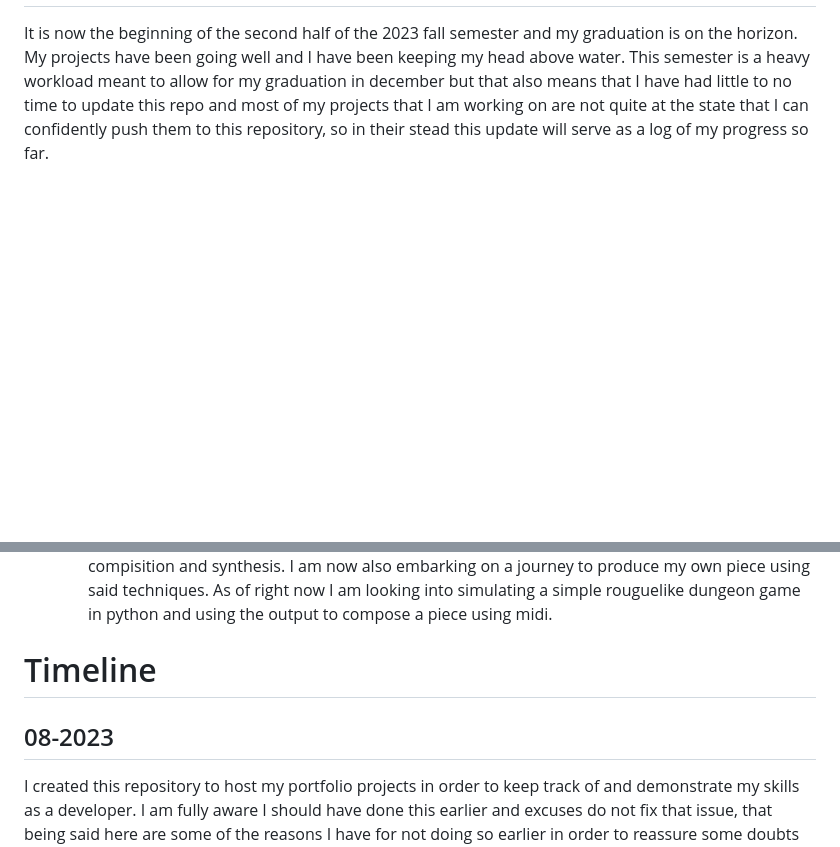
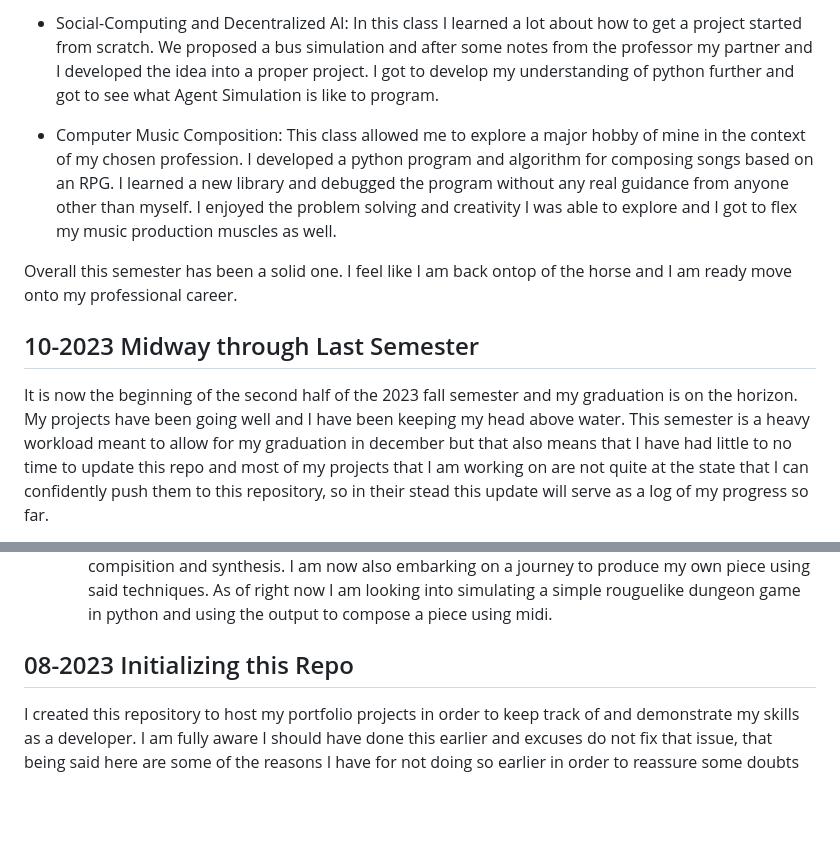
Before and after one commit to zavastopher/Christopher_Zavala, a Markdown page: docs/statusupdates.md, 2 parts joined by grey strips. Rendered like a GitHub page; blank space fills up the shorter version.

Commit message:
Updated Current Status

```diff
--- a/docs/statusupdates.md
+++ b/docs/statusupdates.md
@@ -4,3 +18,12 @@
+- Social-Computing and Decentralized AI:
+    In this class I learned a lot about how to get a project started from scratch. We proposed a bus simulation and after some notes from the professor my partner and I developed the idea into a proper project. I got to develop my understanding of python further and got to see what Agent Simulation is like to program.
+
+- Computer Music Composition:
+    This class allowed me to explore a major hobby of mine in the context of my chosen profession. I developed a python program and algorithm for composing songs based on an RPG. I learned a new library and debugged the program without any real guidance from anyone other than myself. I enjoyed the problem solving and creativity I was able to explore and I got to flex my music production muscles as well.
+
+Overall this semester has been a solid one. I feel like I am back ontop of the horse and I am ready move onto my professional career.
+
+## 10-2023 Midway through Last Semester
 
 It is now the beginning of the second half of the 2023 fall semester and my graduation is on the horizon. My projects have been going well and I have been keeping my head above water. This semester is a heavy workload meant to allow for my graduation in december but that also means that I have had little to no time to update this repo and most of my projects that I am working on are not quite at the state that I can confidently push them to this repository, so in their stead this update will serve as a log of my progress so far.
 
@@ -15,9 +38,8 @@ It is now the beginning of the second half of the 2023 fall semester and my grad
 - Computer Music Compisition:
     - And finally we get to a course that has been great for making me consider new ways of thinking and widening my perspective. This course has taught me how to combine one of my biggest hobbies and the field I have dedicated myself to. Learning about the history of algorithmic compisition and synthesis. I am now also embarking on a journey to produce my own piece using said techniques. As of right now I am looking into simulating a simple rouguelike dungeon game in python and using the output to compose a piece using midi.
 
-# Timeline
+## 08-2023 Initializing this Repo
 
-## 08-2023
 I created this repository to host my portfolio projects in order to keep track of and demonstrate my skills as a developer. I am fully aware I should have done this earlier and excuses do not fix that issue, that being said here are some of the reasons I have for not doing so earlier in order to reassure some doubts as to why a senior in a CSC program took so long to set up a personal portfolio.
 
 1. **Time**: during my first few years of schooling I was still going back to my hometown during the summers. During this time that I could have started developing a portfolio I worked 5 days a week at an internship and then spent my weekends working with my parents in the service industry.
```
Also changed, not shown: other parts of docs/statusupdates.md (+15 -1 lines).
